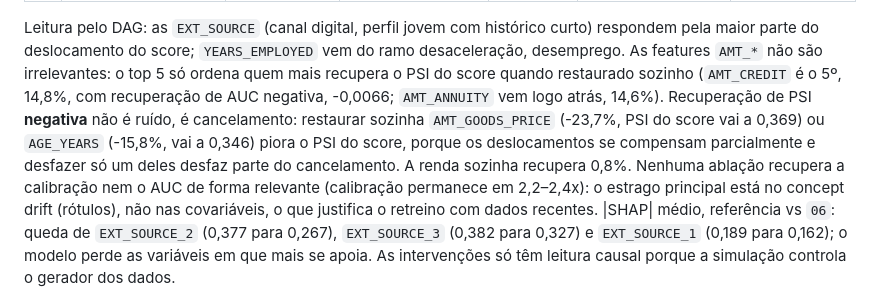
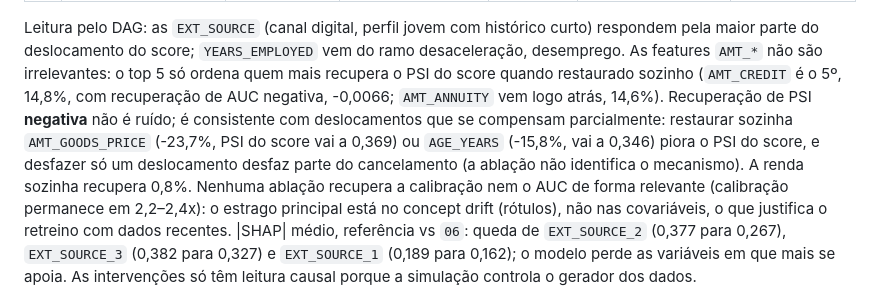
Before and after one commit to ML-PosTechFiap/ML-FIAP-STEP4, a Markdown page: docs/evidence/RESULTADOS.md, the part around the change. Drawn GitHub-style.

```diff
--- a/docs/evidence/RESULTADOS.md
+++ b/docs/evidence/RESULTADOS.md
@@ -127,9 +127,9 @@ Leitura pelo DAG: as `EXT_SOURCE` (canal digital, perfil jovem com histórico cu
 parte do deslocamento do score; `YEARS_EMPLOYED` vem do ramo desaceleração, desemprego. As features `AMT_*`
 não são irrelevantes: o top 5 só ordena quem mais recupera o PSI do score quando restaurado sozinho
 (`AMT_CREDIT` é o 5º, 14,8%, com recuperação de AUC negativa, -0,0066; `AMT_ANNUITY` vem logo atrás, 14,6%).
-Recuperação de PSI **negativa** não é ruído, é cancelamento: restaurar sozinha `AMT_GOODS_PRICE` (-23,7%, PSI
-do score vai a 0,369) ou `AGE_YEARS` (-15,8%, vai a 0,346) piora o PSI do score, porque os deslocamentos se
-compensam parcialmente e desfazer só um deles desfaz parte do cancelamento. A renda sozinha recupera 0,8%. Nenhuma ablação recupera a calibração nem o AUC de forma relevante
+Recuperação de PSI **negativa** não é ruído; é consistente com deslocamentos que se compensam parcialmente:
+restaurar sozinha `AMT_GOODS_PRICE` (-23,7%, PSI do score vai a 0,369) ou `AGE_YEARS` (-15,8%, vai a 0,346)
+piora o PSI do score, e desfazer só um deslocamento desfaz parte do cancelamento (a ablação não identifica o mecanismo). A renda sozinha recupera 0,8%. Nenhuma ablação recupera a calibração nem o AUC de forma relevante
 (calibração permanece em 2,2–2,4x): o estrago principal está no concept drift (rótulos), não nas
 covariáveis, o que justifica o retreino com dados recentes. |SHAP| médio, referência vs `06`: queda de
 `EXT_SOURCE_2` (0,377 para 0,267), `EXT_SOURCE_3` (0,382 para 0,327) e `EXT_SOURCE_1` (0,189 para 0,162);
```
Also changed, not shown: README.md (+10 -8 lines), docs/roteiro-video.md (+19 -19 lines), docs/evidence/img/prometheus-alerts.jpg, 2 other files.
